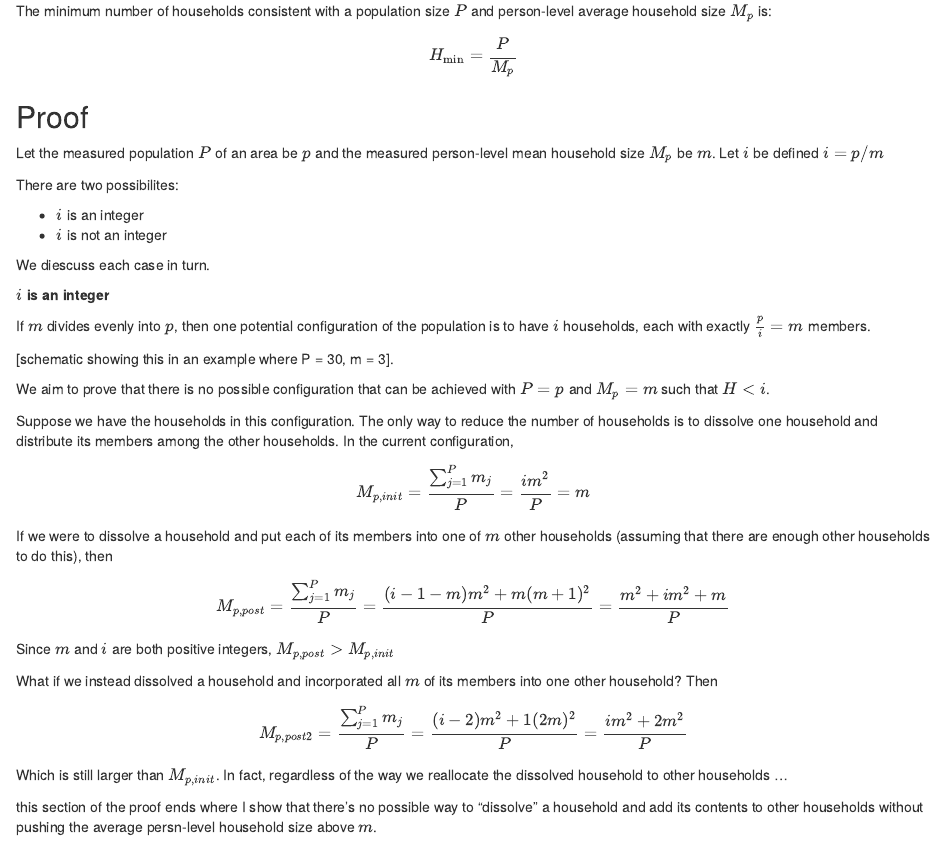
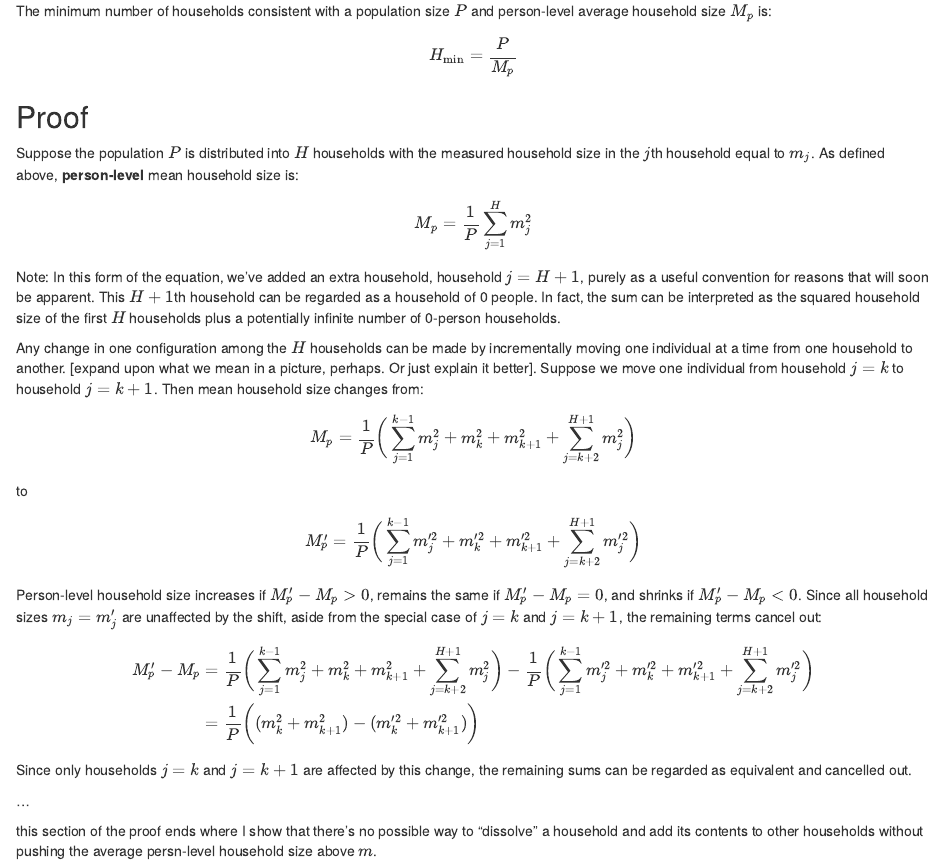
Before and after one commit to lorae/household-size, an R Markdown document (proof.Rmd): the page in a window 1100 px wide, from 1490 px down. The pictures show the output file proof.html that the author committed with the source, opened offline.

Commit message:
feat: revamp proof strategy using incremental shifts from j = k to j = k+1

```diff
--- a/proof.Rmd
+++ b/proof.Rmd
@@ -132,44 +132,35 @@ H_{\min} = \frac{P}{M_p}
 
 ## Proof
 
-Let the measured population $P$ of an area be $p$ and the measured person-level mean household size $M_p$ be $m$. Let $i$ be defined $i = p/m$
-
-There are two possibilites:
-
-- $i$ is an integer
-- $i$ is not an integer
-
-We diescuss each case in turn.
-
-**$i$ is an integer**
-
-If $m$ divides evenly into $p$, then one potential configuration of the population is to have $i$ households, each with exactly $\frac{p}{i} = m$ members.
-
-[schematic showing this in an example where P = 30, m = 3].
-
-We aim to prove that there is no possible configuration that can be achieved with $P = p$ and $M_p = m$ such that $H < i$.
-
-Suppose we have the households in this configuration. The only way to reduce the number of households is to dissolve one household and distribute its members among the other households. In the current configuration,
+Suppose the population $P$ is distributed into $H$ households with the measured household size in the $j$th household equal to $m_j$. As defined above, **person-level** mean household size is:
 
 \begin{equation}
-M_{p, init} = \frac{\sum_{j = 1}^P m_j}{P} = \frac{im^2}{P} = m
+M_p = \frac{1}{P}\sum_{j = 1}^H m_j^2
 \end{equation}
 
-If we were to dissolve a household and put each of its members into one of $m$ other households (assuming that there are enough other households to do this), then
+Note: In this form of the equation, we've added an extra household, household $j = H + 1$, purely as a useful convention for reasons that will soon be apparent. This $H+1$th household can be regarded as a household of 0 people. In fact, the sum can be interpreted as the squared household size of the first $H$ households plus a potentially infinite number of 0-person households.
+
+Any change in one configuration among the $H$ households can be made by incrementally moving one individual at a time from one household to another. [expand upon what we mean in a picture, perhaps. Or just explain it better]. Suppose we move one individual from household $j = k$ to household $j = k+1$. Then mean household size changes from:
 
 \begin{equation}
-M_{p, post} = \frac{\sum_{j = 1}^P m_j}{P} = \frac{(i - 1 - m)m^2 + m(m+1)^2}{P} = \frac{m^2 + im^2 + m}{P}
+M_p =\frac{1}{P} \bigg( \sum_{j = 1}^{k-1} m_j^2 + m_k^2 + m_{k+1}^2 +  \sum_{j = k+2}^{H+1}m_j^2 \bigg)
 \end{equation}
 
-Since $m$ and $i$ are both positive integers, $M_{p, post} > M_{p, init}$
-
-What if we instead dissolved a household and incorporated all $m$ of its members into one other household? Then
+to
 
 \begin{equation}
-M_{p, post2} = \frac{\sum_{j = 1}^P m_j}{P} = \frac{(i - 2)m^2 + 1(2m)^2}{P} = \frac{im^2 + 2m^2}{P}
+M_p' =\frac{1}{P} \bigg( \sum_{j = 1}^{k-1} m_j'^2 + m_k'^2 + m_{k+1}'^2 + \sum_{j = k+2}^{H+1}m_j'^2 \bigg)
 \end{equation}
 
-Which is still larger than $M_{p, init}$. In fact, regardless of the way we reallocate the dissolved household to other households
+Person-level household size increases if $M_p' - M_p > 0$, remains the same if $M_p' - M_p = 0$, and shrinks if $M_p' - M_p < 0$. Since all household sizes $m_j = m_j'$ are unaffected by the shift, aside from the special case of $j = k$ and $j = k+1$, the remaining terms cancel out:
+
+\begin{align}
+M_p' - M_p & = \frac{1}{P} \bigg( \sum_{j = 1}^{k-1} m_j^2 + m_k^2 + m_{k+1}^2 +  \sum_{j = k+2}^{H+1}m_j^2 \bigg) - \frac{1}{P} \bigg( \sum_{j = 1}^{k-1} m_j'^2 + m_k'^2 + m_{k+1}'^2 + \sum_{j = k+2}^{H+1}m_j'^2 \bigg) \\
+& = \frac{1}{P} \bigg( (m_k^2 + m_{k+1}^2) - (m_k'^2 + m_{k+1}'^2) \bigg) \\
+\end{align}
+Since only households $j = k$ and $j = k+1$ are affected by this change, the remaining sums can be regarded as equivalent and cancelled out.
+
+
 ...
 
 this section of the proof ends where I show that there's no possible way to "dissolve" a household and add its contents to other households without pushing the average persn-level household size above $m$.
```
Also changed, not shown: proof.html, proof.Rmd (2 more changed lines).
